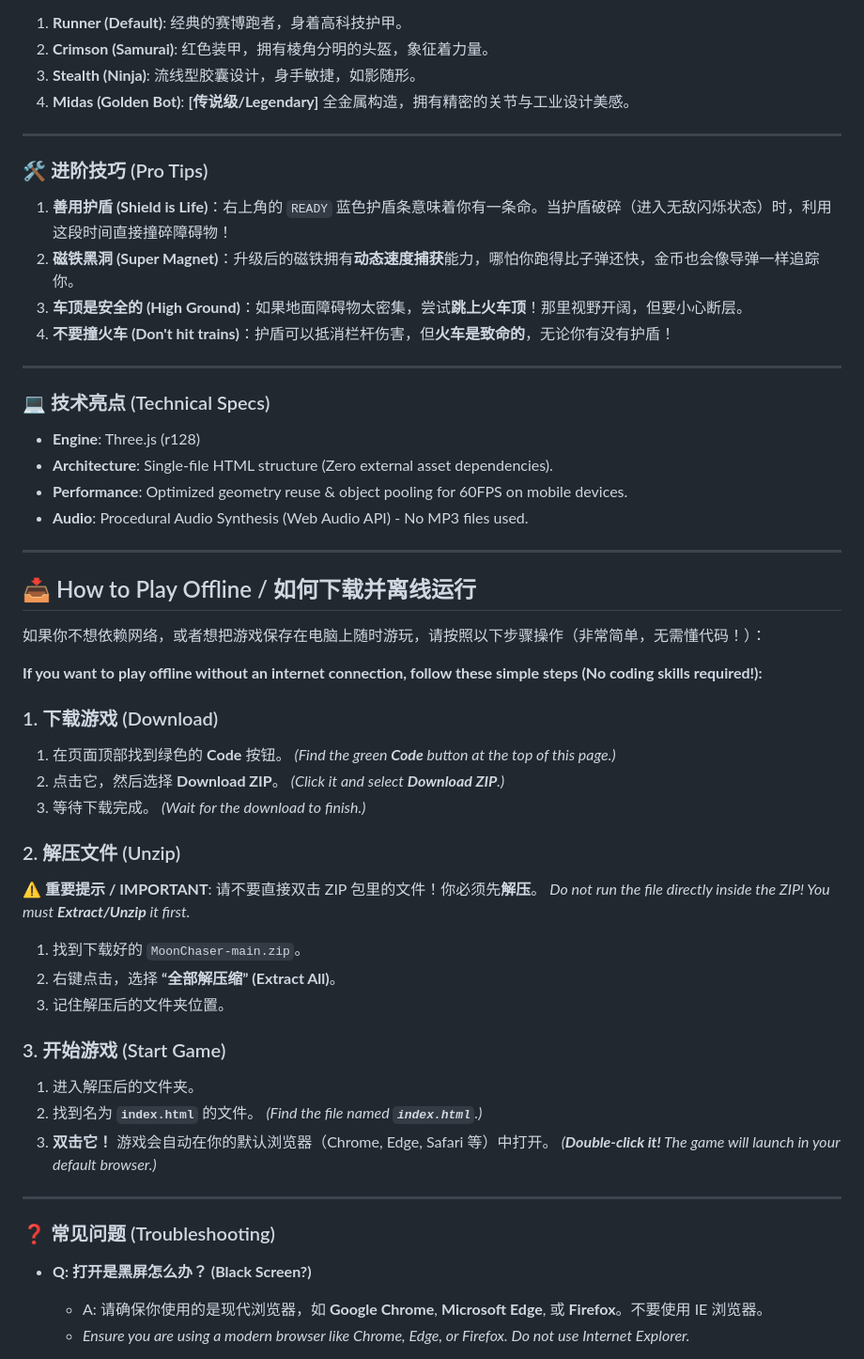
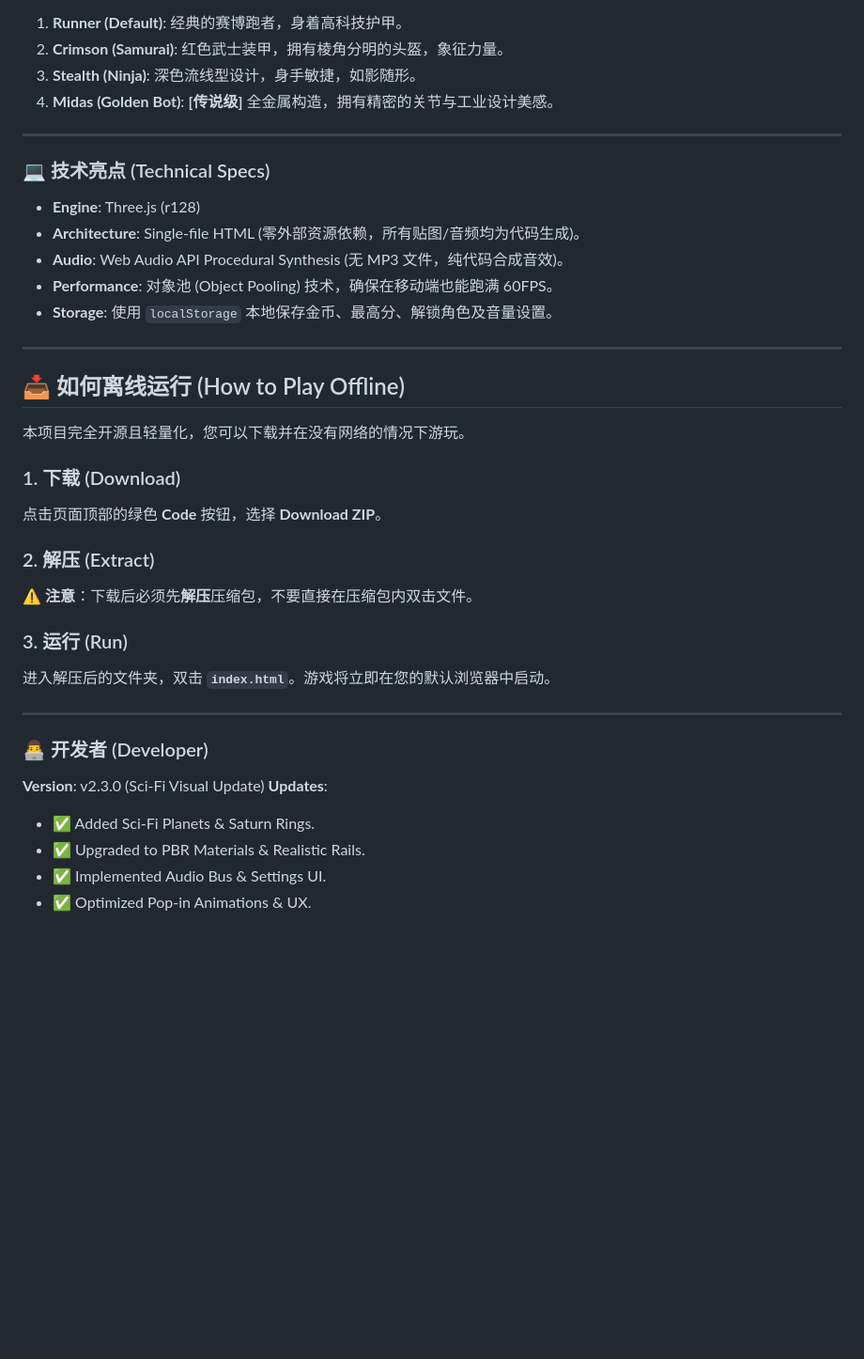
Before and after one commit to TheLostRiver/FreeRun-MoonChaser, a Markdown page: README.md, the part around one of its changes. Shown at 94% size. Rendered like a GitHub page; blank space fills up the shorter version.

Commit message:
Upgrade README for Free Run: Moon Chaser to v2.3
Updated game version to v2.3 with significant visual and systemic enhancements, including new features and improved gameplay mechanics.

```diff
--- a/README.md
+++ b/README.md
@@ -59,64 +70,42 @@
 
 1.  **Runner (Default)**: 经典的赛博跑者，身着高科技护甲。
-2.  **Crimson (Samurai)**: 红色装甲，拥有棱角分明的头盔，象征着力量。
-3.  **Stealth (Ninja)**: 流线型胶囊设计，身手敏捷，如影随形。
-4.  **Midas (Golden Bot)**: **[传说级/Legendary]** 全金属构造，拥有精密的关节与工业设计美感。
-
----
-
-### 🛠️ 进阶技巧 (Pro Tips)
-
-1.  **善用护盾 (Shield is Life)**：右上角的 `READY` 蓝色护盾条意味着你有一条命。当护盾破碎（进入无敌闪烁状态）时，利用这段时间直接撞碎障碍物！
-2.  **磁铁黑洞 (Super Magnet)**：升级后的磁铁拥有**动态速度捕获**能力，哪怕你跑得比子弹还快，金币也会像导弹一样追踪你。
-3.  **车顶是安全的 (High Ground)**：如果地面障碍物太密集，尝试**跳上火车顶**！那里视野开阔，但要小心断层。
-4.  **不要撞火车 (Don't hit trains)**：护盾可以抵消栏杆伤害，但**火车是致命的**，无论你有没有护盾！
+2.  **Crimson (Samurai)**: 红色武士装甲，拥有棱角分明的头盔，象征力量。
+3.  **Stealth (Ninja)**: 深色流线型设计，身手敏捷，如影随形。
+4.  **Midas (Golden Bot)**: **[传说级]** 全金属构造，拥有精密的关节与工业设计美感。
 
 ---
 
 ### 💻 技术亮点 (Technical Specs)
 
 * **Engine**: Three.js (r128)
-* **Architecture**: Single-file HTML structure (Zero external asset dependencies).
-* **Performance**: Optimized geometry reuse & object pooling for 60FPS on mobile devices.
-* **Audio**: Procedural Audio Synthesis (Web Audio API) - No MP3 files used.
+* **Architecture**: Single-file HTML (零外部资源依赖，所有贴图/音频均为代码生成)。
+* **Audio**: Web Audio API Procedural Synthesis (无 MP3 文件，纯代码合成音效)。
+* **Performance**: 对象池 (Object Pooling) 技术，确保在移动端也能跑满 60FPS。
+* **Storage**: 使用 `localStorage` 本地保存金币、最高分、解锁角色及音量设置。
 
 ---
 
-## 📥 How to Play Offline / 如何下载并离线运行
+## 📥 如何离线运行 (How to Play Offline)
 
-如果你不想依赖网络，或者想把游戏保存在电脑上随时游玩，请按照以下步骤操作（非常简单，无需懂代码！）：
+本项目完全开源且轻量化，您可以下载并在没有网络的情况下游玩。
 
-**If you want to play offline without an internet connection, follow these simple steps (No coding skills required!):**
+### 1. 下载 (Download)
+点击页面顶部的绿色 **Code** 按钮，选择 **Download ZIP**。
 
-### 1. 下载游戏 (Download)
-1.  在页面顶部找到绿色的 **Code** 按钮。
-    *(Find the green **Code** button at the top of this page.)*
-2.  点击它，然后选择 **Download ZIP**。
-    *(Click it and select **Download ZIP**.)*
-3.  等待下载完成。
-    *(Wait for the download to finish.)*
+### 2. 解压 (Extract)
+⚠️ **注意**：下载后必须先**解压**压缩包，不要直接在压缩包内双击文件。
 
-### 2. 解压文件 (Unzip)
-⚠️ **重要提示 / IMPORTANT**:
-请不要直接双击 ZIP 包里的文件！你必须先**解压**。
-*Do not run the file directly inside the ZIP! You must **Extract/Unzip** it first.*
-
-1.  找到下载好的 `MoonChaser-main.zip`。
-2.  右键点击，选择 **“全部解压缩” (Extract All)**。
-3.  记住解压后的文件夹位置。
-
-### 3. 开始游戏 (Start Game)
-1.  进入解压后的文件夹。
-2.  找到名为 **`index.html`** 的文件。
-    *(Find the file named **`index.html`**.)*
-3.  **双击它！** 游戏会自动在你的默认浏览器（Chrome, Edge, Safari 等）中打开。
-    *(**Double-click it!** The game will launch in your default browser.)*
+### 3. 运行 (Run)
+进入解压后的文件夹，双击 **`index.html`**。游戏将立即在您的默认浏览器中启动。
 
 ---
 
-### ❓ 常见问题 (Troubleshooting)
+### 👨‍💻 开发者 (Developer)
 
-* **Q: 打开是黑屏怎么办？ (Black Screen?)**
-    * A: 请确保你使用的是现代浏览器，如 **Google Chrome**, **Microsoft Edge**, 或 **Firefox**。不要使用 IE 浏览器。
-    * *Ensure you are using a modern browser like Chrome, Edge, or Firefox. Do not use Internet Explorer.*
+**Version**: v2.3.0 (Sci-Fi Visual Update)
+**Updates**:
+* ✅ Added Sci-Fi Planets & Saturn Rings.
+* ✅ Upgraded to PBR Materials & Realistic Rails.
+* ✅ Implemented Audio Bus & Settings UI.
+* ✅ Optimized Pop-in Animations & UX.
 
```
Also changed, not shown: other parts of README.md (+37 -45 lines).
